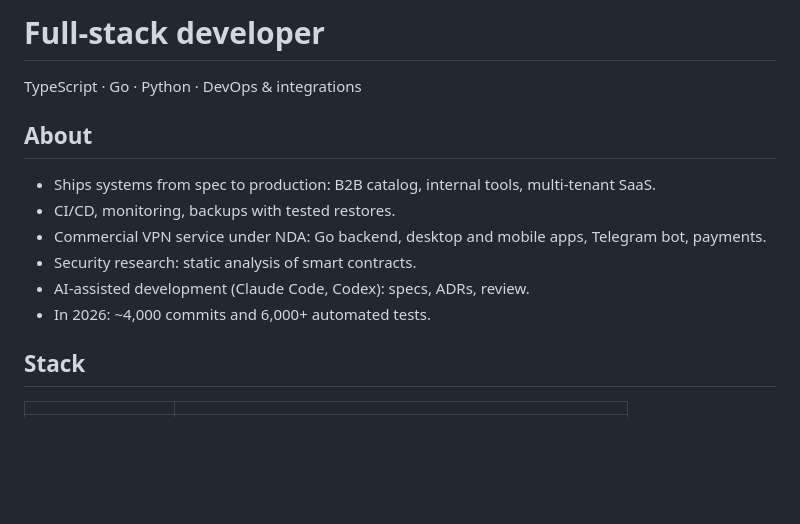
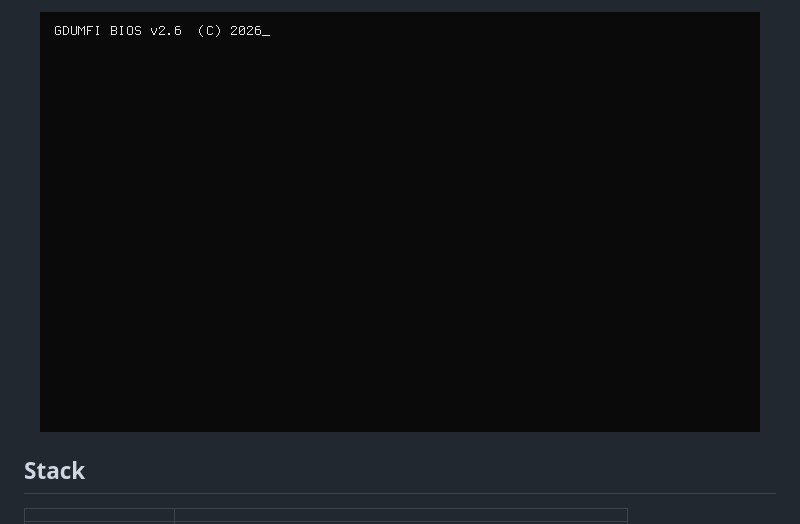
Before and after one commit to gdumfi/gdumfi, a Markdown page: README.md, the part around the change. GitHub-like rendering; pictures changed too: assets/terminal.gif (added); blank space fills up the shorter version.

```diff
--- a/README.md
+++ b/README.md
@@ -1,15 +1,4 @@
-# Full-stack developer
-
-TypeScript · Go · Python · DevOps & integrations
-
-## About
-
-- Ships systems from spec to production: B2B catalog, internal tools, multi-tenant SaaS.
-- CI/CD, monitoring, backups with tested restores.
-- Commercial VPN service under NDA: Go backend, desktop and mobile apps, Telegram bot, payments.
-- Security research: static analysis of smart contracts.
-- AI-assisted development (Claude Code, Codex): specs, ADRs, review.
-- In 2026: ~4,000 commits and 6,000+ automated tests.
+<p align="center"><img src="assets/terminal.gif" alt="Terminal: full-stack developer" width="720"></p>
 
 ## Stack
 
```
Also changed, not shown: 4 other files.
